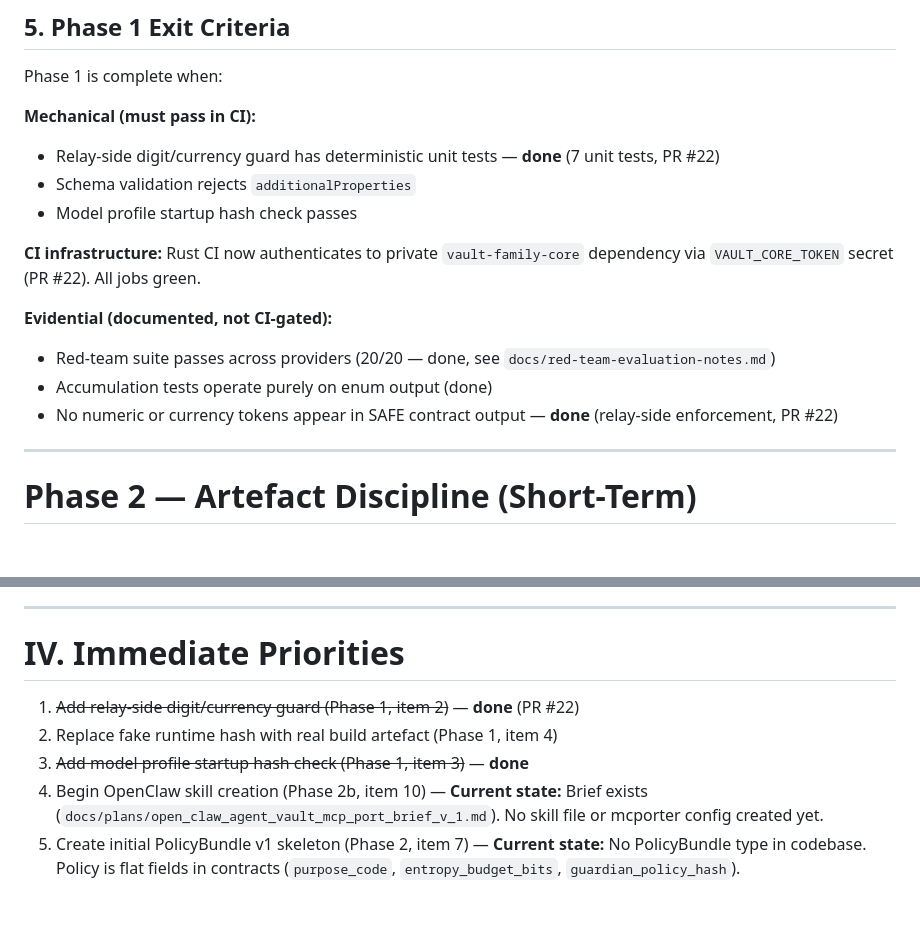
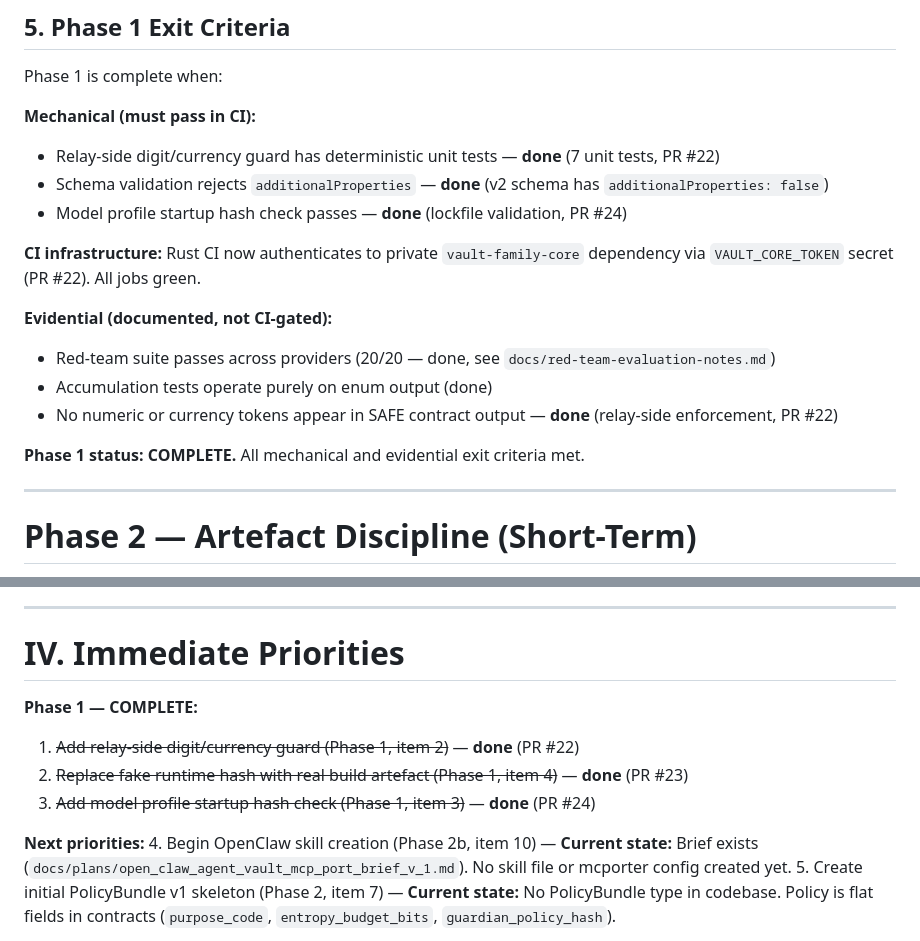
Before and after one commit to vcav-io/agentvault, a Markdown page: docs/roadmap.md, 2 parts joined by grey strips. Drawn GitHub-style; blank space fills up the shorter version.

Commit message:
docs: mark Phase 1 complete — all exit criteria met
Items 2 (digit/currency guard, PR #22), 3 (model profile lockfile,
PR #24), and 4 (honest runtime hash, PR #23) are done. All mechanical
and evidential exit criteria pass.

Co-Authored-By: Claude Opus 4.6 <noreply@anthropic.com>

```diff
--- a/docs/roadmap.md
+++ b/docs/roadmap.md
@@ -187,8 +187,8 @@ Phase 1 is complete when:
 
 **Mechanical (must pass in CI):**
 - Relay-side digit/currency guard has deterministic unit tests — **done** (7 unit tests, PR #22)
-- Schema validation rejects `additionalProperties`
-- Model profile startup hash check passes
+- Schema validation rejects `additionalProperties` — **done** (v2 schema has `additionalProperties: false`)
+- Model profile startup hash check passes — **done** (lockfile validation, PR #24)
 
 **CI infrastructure:** Rust CI now authenticates to private `vault-family-core`
 dependency via `VAULT_CORE_TOKEN` secret (PR #22). All jobs green.
@@ -199,6 +199,8 @@ dependency via `VAULT_CORE_TOKEN` secret (PR #22). All jobs green.
 - Accumulation tests operate purely on enum output (done)
 - No numeric or currency tokens appear in SAFE contract output — **done**
   (relay-side enforcement, PR #22)
+
+**Phase 1 status: COMPLETE.** All mechanical and evidential exit criteria met.
 
 ---
 
@@ -450,9 +452,12 @@ AgentVault remains software-attested, relay-based.
 
 # IV. Immediate Priorities
 
+**Phase 1 — COMPLETE:**
 1. ~~Add relay-side digit/currency guard (Phase 1, item 2)~~ — **done** (PR #22)
-2. Replace fake runtime hash with real build artefact (Phase 1, item 4)
-3. ~~Add model profile startup hash check (Phase 1, item 3)~~ — **done**
+2. ~~Replace fake runtime hash with real build artefact (Phase 1, item 4)~~ — **done** (PR #23)
+3. ~~Add model profile startup hash check (Phase 1, item 3)~~ — **done** (PR #24)
+
+**Next priorities:**
 4. Begin OpenClaw skill creation (Phase 2b, item 10)
    — **Current state:** Brief exists (`docs/plans/open_claw_agent_vault_mcp_port_brief_v_1.md`).
    No skill file or mcporter config created yet.
```
